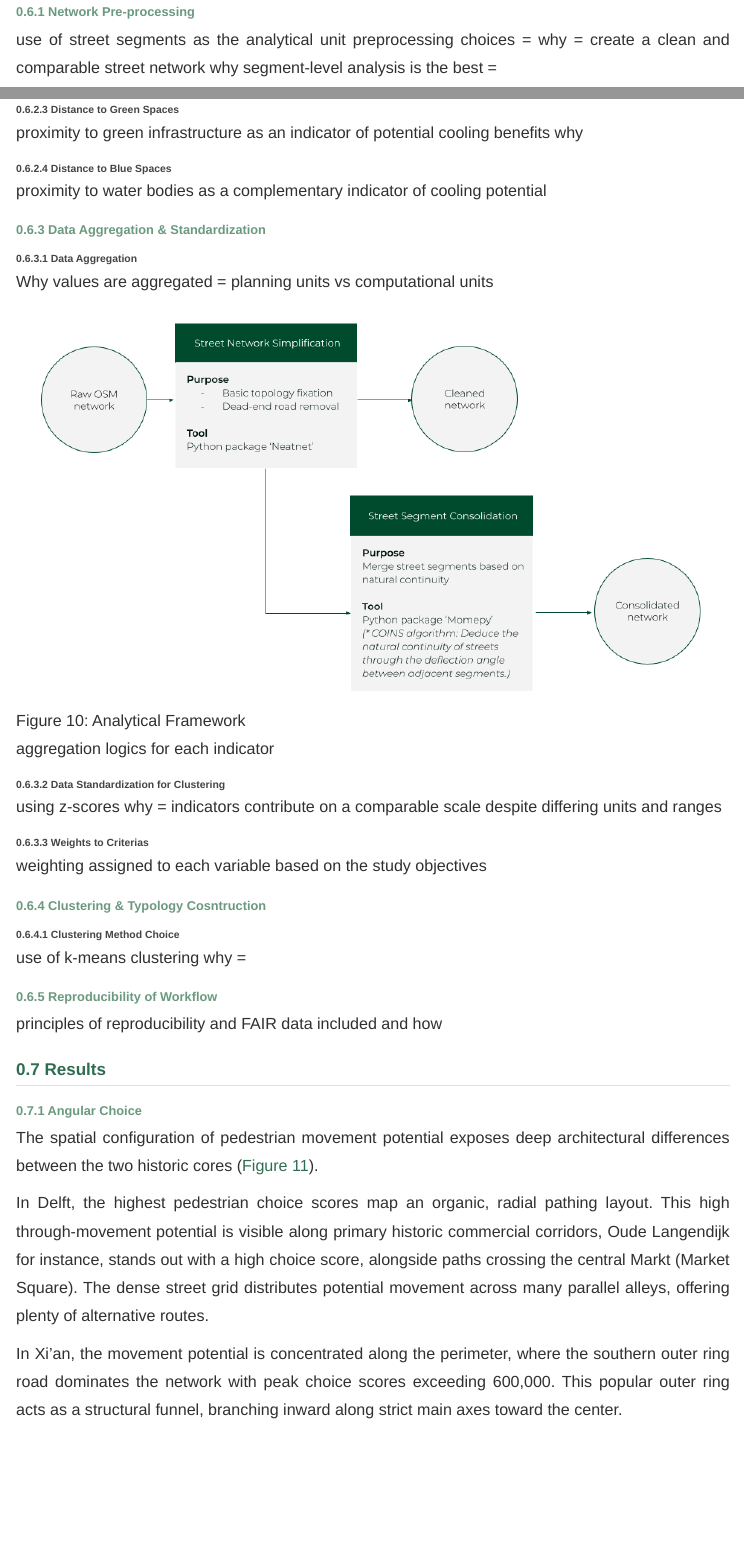
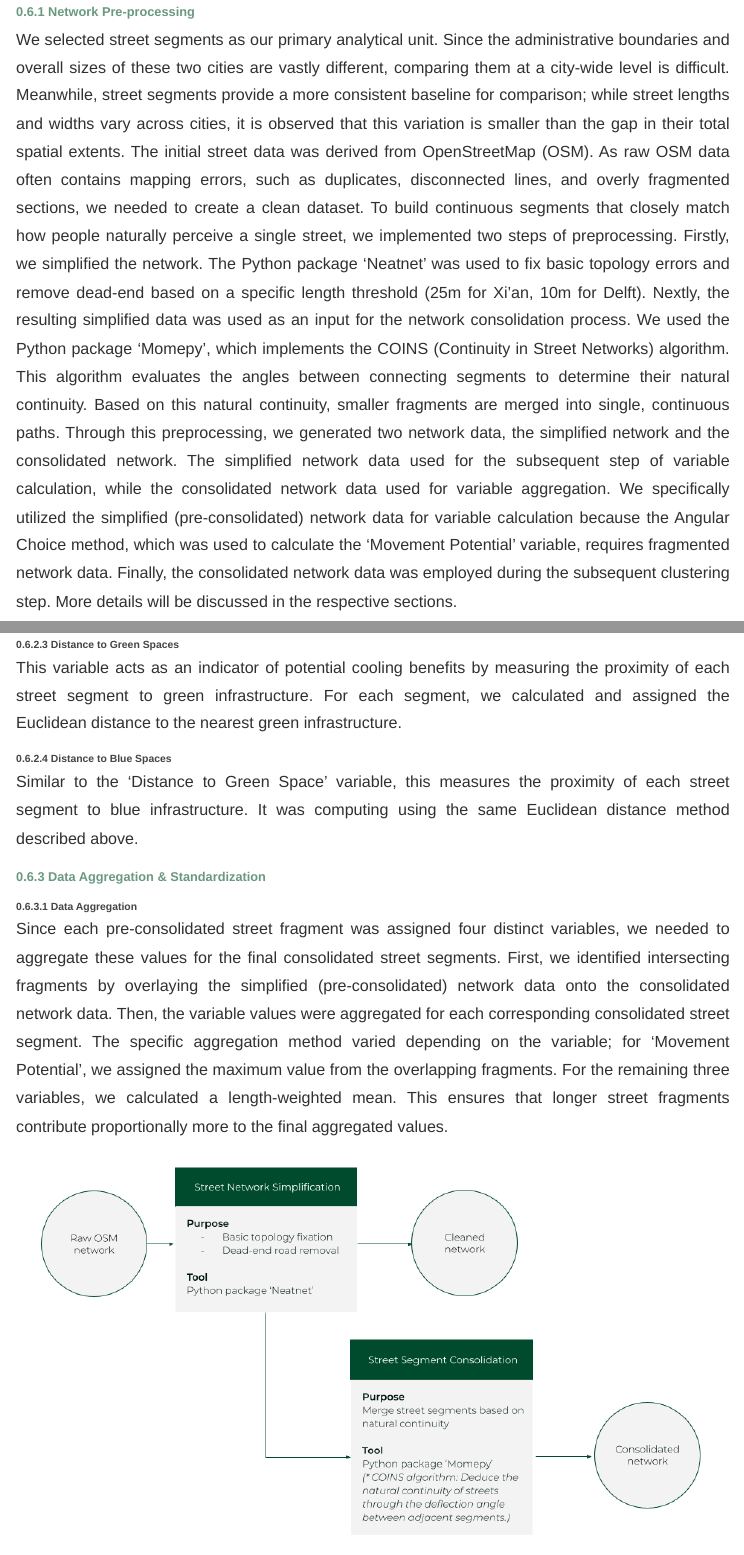
Before and after one commit to Applied-Spatial-Analytics/create-your-report-group-f, a Quarto document (report.qmd): the page in a window 1100 px wide, from 7370 px down, and a second part further down, joined at a grey line. Rendered offline with R 4.5, knitr and Pandoc in place of Quarto, with nearby package versions; menus at the side of the page are left out.

Commit message:
Updated 2.3 ~ 2.6

```diff
--- a/report.qmd
+++ b/report.qmd
@@ -149,7 +149,9 @@
 
 ### Network Pre-processing
 
-use of street segments as the analytical unit preprocessing choices = why = create a clean and comparable street network why segment-level analysis is the best =
+We selected street segments as our primary analytical unit. Since the administrative boundaries and overall sizes of these two cities are vastly different, comparing them at a city-wide level is difficult. Meanwhile, street segments provide a more consistent baseline for comparison; while street lengths and widths vary across cities, it is observed that this variation is smaller than the gap in their total spatial extents.
+The initial street data was derived from OpenStreetMap (OSM). As raw OSM data often contains mapping errors, such as duplicates, disconnected lines, and overly fragmented sections, we needed to create a clean dataset. To build continuous segments that closely match how people naturally perceive a single street, we implemented two steps of preprocessing. Firstly, we simplified the network. The Python package ‘Neatnet’ was used to fix basic topology errors and remove dead-end based on a specific length threshold (25m for Xi’an, 10m for Delft). Nextly, the resulting simplified data was used as an input for the network consolidation process. We used the Python package ‘Momepy’, which implements the COINS (Continuity in Street Networks) algorithm. This algorithm evaluates the angles between connecting segments to determine their natural continuity. Based on this natural continuity, smaller fragments are merged into single, continuous paths.
+Through this preprocessing, we generated two network data, the simplified network and the consolidated network. The simplified network data used for the subsequent step of variable calculation, while the consolidated network data used for variable aggregation. We specifically utilized the simplified (pre-consolidated) network data for variable calculation because the Angular Choice method, which was used to calculate the ‘Movement Potential’ variable, requires fragmented network data. Finally, the consolidated network data was employed during the subsequent clustering step. More details will be discussed in the respective sections.
 
 ![Neat-Net Processing](scripts/output/01_Report/01_Introduction/Neat%20net.png){#fig-processing_neatnet}
 
@@ -165,35 +169,33 @@
 
 #### Distance to Green Spaces
 
-proximity to green infrastructure as an indicator of potential cooling benefits why
+This variable acts as an indicator of potential cooling benefits by measuring the proximity of each street segment to green infrastructure. For each segment, we calculated and assigned the Euclidean distance to the nearest green infrastructure.
 
 #### Distance to Blue Spaces
 
-proximity to water bodies as a complementary indicator of cooling potential
+Similar to the ‘Distance to Green Space’ variable, this measures the proximity of each street segment to blue infrastructure. It was computing using the same Euclidean distance method described above.
 
 ### Data Aggregation & Standardization
 
 #### Data Aggregation
 
-Why values are aggregated = planning units vs computational units
+Since each pre-consolidated street fragment was assigned four distinct variables, we needed to aggregate these values for the final consolidated street segments. First, we identified intersecting fragments by overlaying the simplified (pre-consolidated) network data onto the consolidated network data. Then, the variable values were aggregated for each corresponding consolidated street segment. The specific aggregation method varied depending on the variable; for ‘Movement Potential’, we assigned the maximum value from the overlapping fragments. For the remaining three variables, we calculated a length-weighted mean. This ensures that longer street fragments contribute proportionally more to the final aggregated values.
 
 ![Analytical Framework](scripts/output/01_Report/01_Introduction/COINS.png){#fig-processing_coins}
 
-aggregation logics for each indicator
+### Clustering & Typology Cosntruction
 
 #### Data Standardization for Clustering
 
-using z-scores why = indicators contribute on a comparable scale despite differing units and ranges
+Before clustering, any missing data for the four variables were replaced with their respective means. We also applied a log transformation to the ‘Movement Potential’ variable to normalize its distribution, as its standard deviation was extremely high that may result in indistinct clusters. Next, all variables were standardized using z-scores. This step is necessary because it ensures that all variables contribute to the clustering process on a comparable scale, despite having entirely different units and numerical ranges.
 
-#### Weights to Criterias
+#### Criteria Weighting
 
-weighting assigned to each variable based on the study objectives
+We applied targeted weights to each standardized variable to align with our research objective: identifying the thermal comfort levels of important urban streets. ‘Land Surface Temperature’ was assigned the highest weight of 2.0, while ‘Movement Potential’ was set to 1.0. Both ‘Distance to Green Space’ and ‘Distance to Blue Space’ were assigned the lowest weight of 0.5. By weighting these variables differently, we ensured that ‘Land Surface Temperature’ and ‘Movement Potential’ were prioritized during clustering and the resulting clusters can be more distinctive in that regard. Finally, these weights were multiplied by the standardized data to finalize the inputs for the clustering model.
 
-### Clustering & Typology Cosntruction
+#### K-means Clustering
 
-#### Clustering Method Choice
-
-use of k-means clustering why =
+We used the K-means clustering algorithm to group the street segments into distinct urban typologies. To determine the optimal number of clusters, we used the Elbow Method. We tested a range of cluster counts (from 2 to 9) and measured how compact the resulting clusters were by calculating the total within-cluster sum of squares. Based on this method, we selected 4 as the optimal number of clusters and executed the clustering model.
 
 ### Reproducibility of Workflow
 
```
Also changed, not shown: report.qmd (8 more changed lines).
